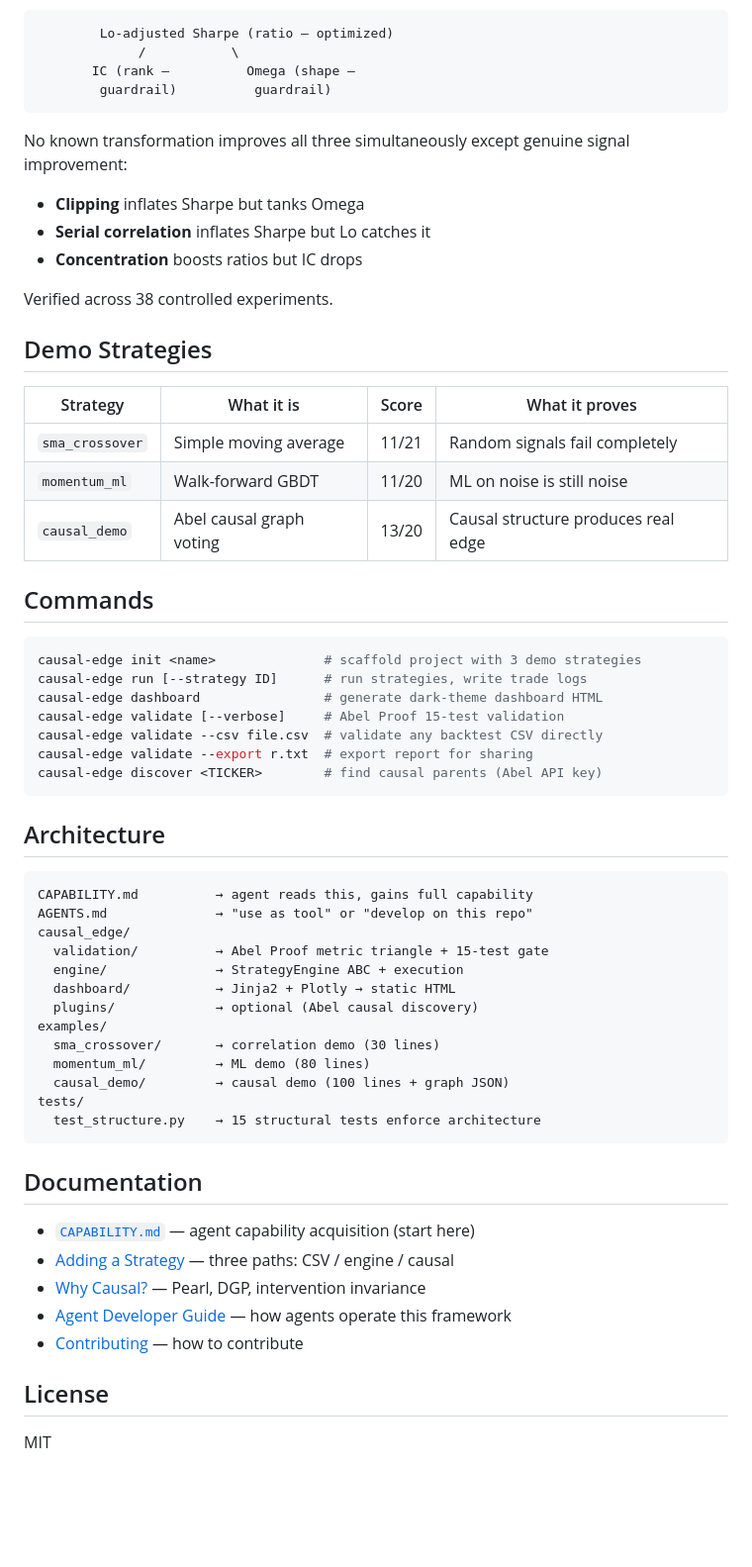
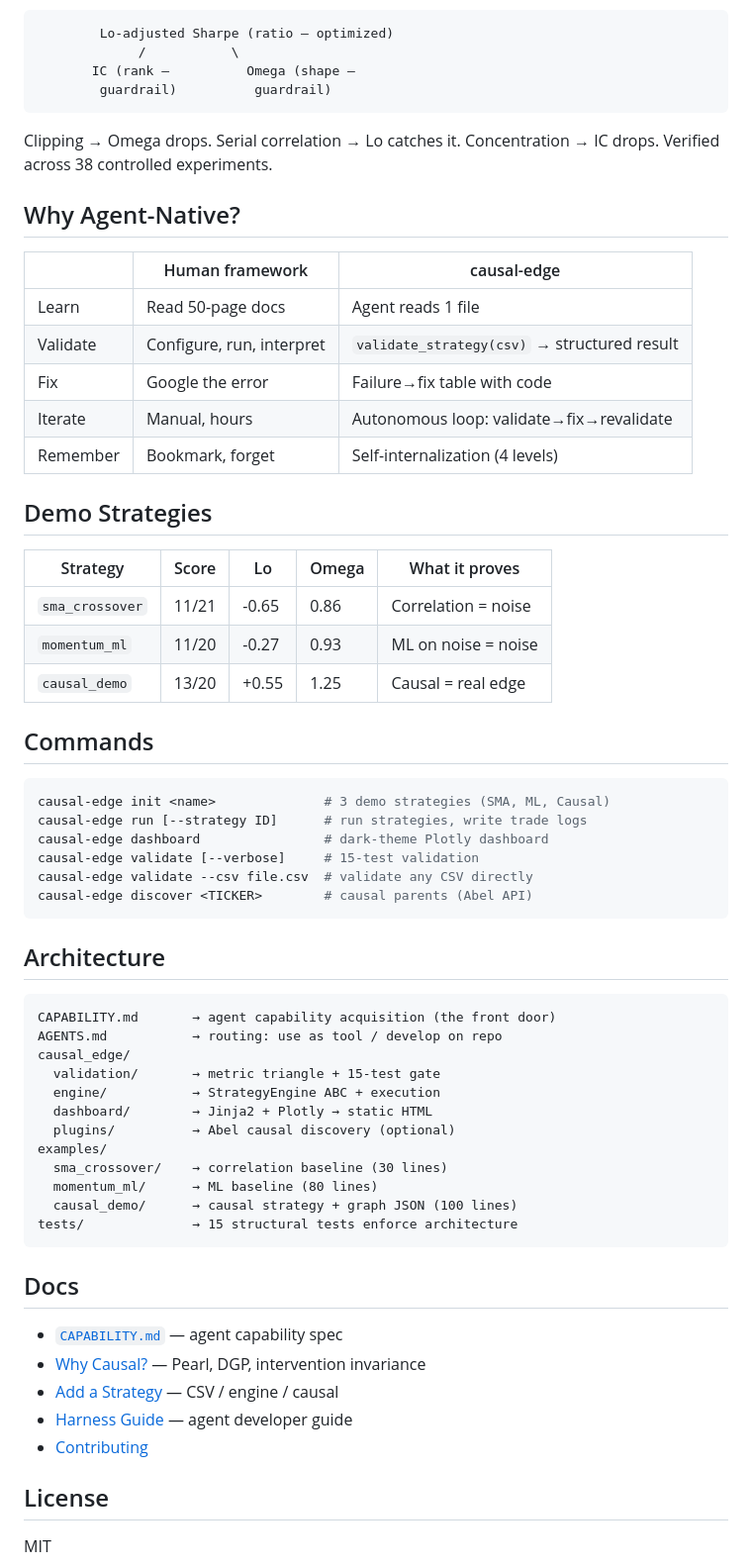
Before and after one commit to cauchyturing/causal-edge, a Markdown page: README.md, the part around one of its changes. Shown at 99% size. Rendered like a GitHub page; blank space fills up the shorter version.

Commit message:
docs: causal × agent-native = the edge

````diff
--- a/README.md
+++ b/README.md
@@ -73,58 +45,61 @@ Three leverage-invariant, mathematically orthogonal dimensions:
         guardrail)          guardrail)
 ```
 
-No known transformation improves all three simultaneously except genuine signal improvement:
-- **Clipping** inflates Sharpe but tanks Omega
-- **Serial correlation** inflates Sharpe but Lo catches it
-- **Concentration** boosts ratios but IC drops
+Clipping → Omega drops. Serial correlation → Lo catches it. Concentration → IC drops. Verified across 38 controlled experiments.
 
-Verified across 38 controlled experiments.
+## Why Agent-Native?
+
+| | Human framework | causal-edge |
+|---|---|---|
+| Learn | Read 50-page docs | Agent reads 1 file |
+| Validate | Configure, run, interpret | `validate_strategy(csv)` → structured result |
+| Fix | Google the error | Failure→fix table with code |
+| Iterate | Manual, hours | Autonomous loop: validate→fix→revalidate |
+| Remember | Bookmark, forget | Self-internalization (4 levels) |
 
 ## Demo Strategies
 
-| Strategy | What it is | Score | What it proves |
-|----------|-----------|-------|----------------|
-| `sma_crossover` | Simple moving average | 11/21 | Random signals fail completely |
-| `momentum_ml` | Walk-forward GBDT | 11/20 | ML on noise is still noise |
-| `causal_demo` | Abel causal graph voting | 13/20 | Causal structure produces real edge |
+| Strategy | Score | Lo | Omega | What it proves |
+|----------|-------|----|-------|----------------|
+| `sma_crossover` | 11/21 | -0.65 | 0.86 | Correlation = noise |
+| `momentum_ml` | 11/20 | -0.27 | 0.93 | ML on noise = noise |
+| `causal_demo` | 13/20 | +0.55 | 1.25 | Causal = real edge |
 
 ## Commands
 
 ```bash
-causal-edge init <name>              # scaffold project with 3 demo strategies
+causal-edge init <name>              # 3 demo strategies (SMA, ML, Causal)
 causal-edge run [--strategy ID]      # run strategies, write trade logs
-causal-edge dashboard                # generate dark-theme dashboard HTML
-causal-edge validate [--verbose]     # Abel Proof 15-test validation
-causal-edge validate --csv file.csv  # validate any backtest CSV directly
-causal-edge validate --export r.txt  # export report for sharing
-causal-edge discover <TICKER>        # find causal parents (Abel API key)
+causal-edge dashboard                # dark-theme Plotly dashboard
+causal-edge validate [--verbose]     # 15-test validation
+causal-edge validate --csv file.csv  # validate any CSV directly
+causal-edge discover <TICKER>        # causal parents (Abel API)
 ```
 
 ## Architecture
 
 ```
-CAPABILITY.md          → agent reads this, gains full capability
-AGENTS.md              → "use as tool" or "develop on this repo"
+CAPABILITY.md       → agent capability acquisition (the front door)
+AGENTS.md           → routing: use as tool / develop on repo
 causal_edge/
-  validation/          → Abel Proof metric triangle + 15-test gate
-  engine/              → StrategyEngine ABC + execution
-  dashboard/           → Jinja2 + Plotly → static HTML
-  plugins/             → optional (Abel causal discovery)
+  validation/       → metric triangle + 15-test gate
+  engine/           → StrategyEngine ABC + execution
+  dashboard/        → Jinja2 + Plotly → static HTML
+  plugins/          → Abel causal discovery (optional)
 examples/
-  sma_crossover/       → correlation demo (30 lines)
-  momentum_ml/         → ML demo (80 lines)
-  causal_demo/         → causal demo (100 lines + graph JSON)
-tests/
-  test_structure.py    → 15 structural tests enforce architecture
+  sma_crossover/    → correlation baseline (30 lines)
+  momentum_ml/      → ML baseline (80 lines)
+  causal_demo/      → causal strategy + graph JSON (100 lines)
+tests/              → 15 structural tests enforce architecture
 ```
 
-## Documentation
+## Docs
 
-- [`CAPABILITY.md`](CAPABILITY.md) — agent capability acquisition (start here)
-- [Adding a Strategy](docs/add-strategy.md) — three paths: CSV / engine / causal
+- [`CAPABILITY.md`](CAPABILITY.md) — agent capability spec
 - [Why Causal?](docs/why-causal.md) — Pearl, DGP, intervention invariance
-- [Agent Developer Guide](docs/harness-guide.md) — how agents operate this framework
-- [Contributing](CONTRIBUTING.md) — how to contribute
+- [Add a Strategy](docs/add-strategy.md) — CSV / engine / causal
+- [Harness Guide](docs/harness-guide.md) — agent developer guide
+- [Contributing](CONTRIBUTING.md)
 
 ## License
 
````
Also changed, not shown: other parts of README.md (+11 -39 lines).
